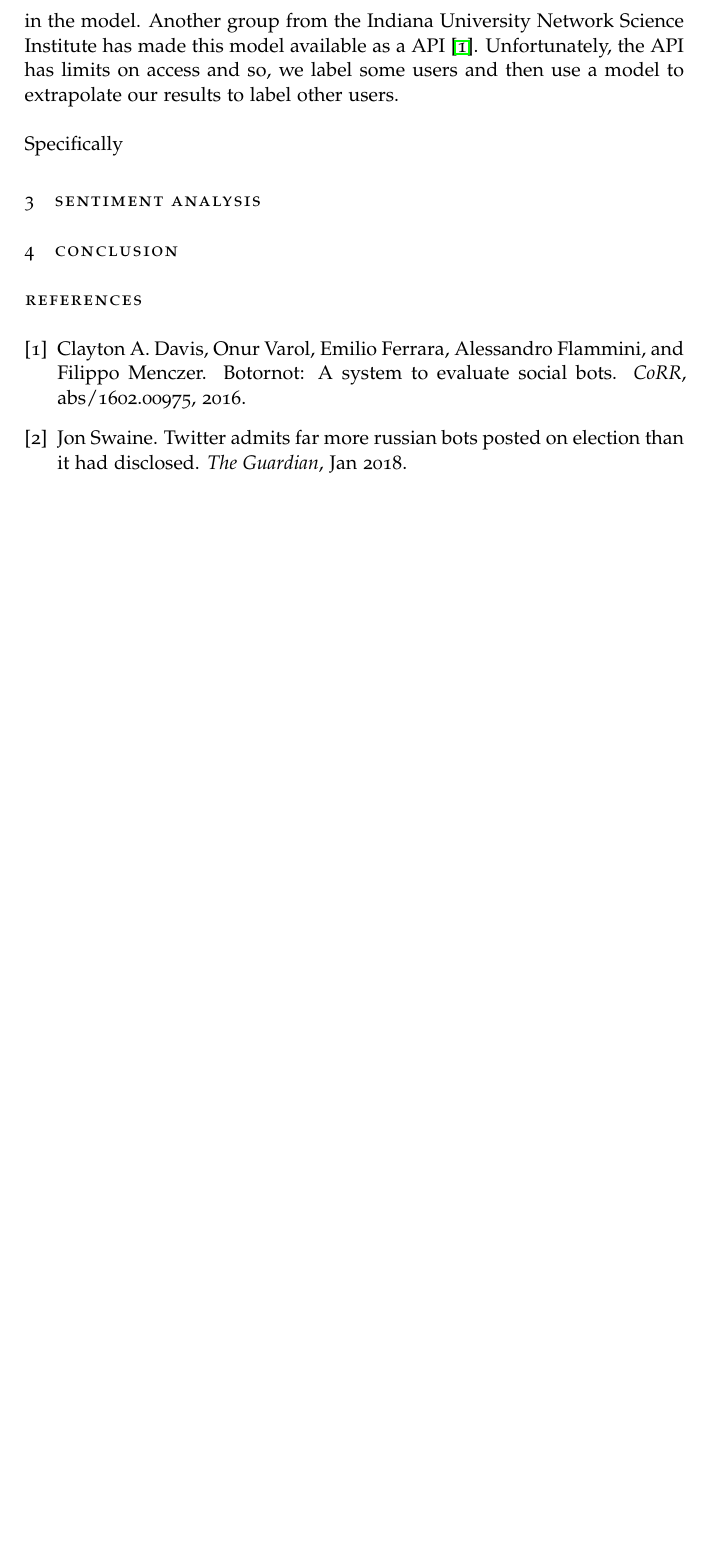
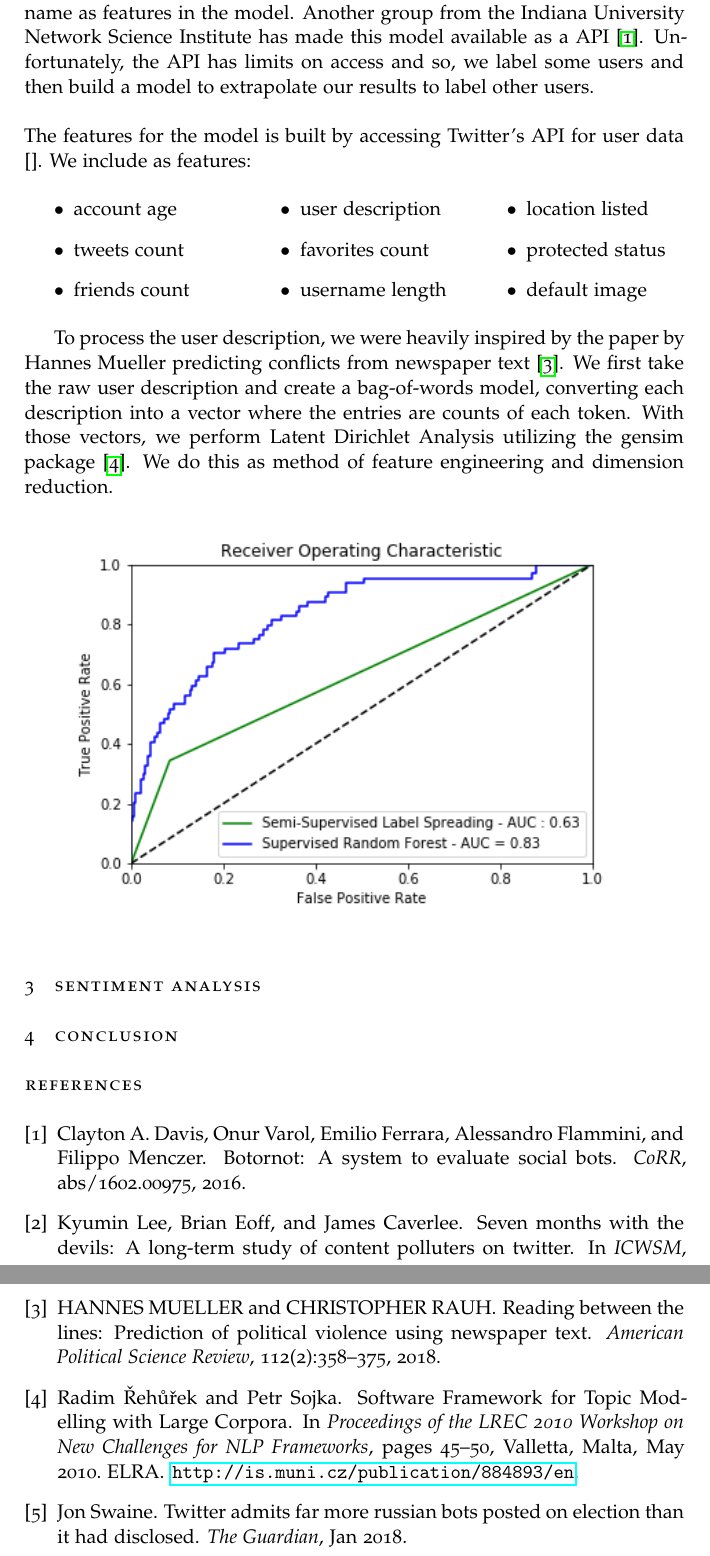
Before and after one commit to TravisDunlop/colombia-elections-twitter, a LaTeX paper (writing/project-report.tex, which reads writing/project-report.bib): part of page 2 of 2 before the commit and two parts of pages 2 and 3 of 3 after it, the two joined at a grey line, cut so that both start at the same text, the shorter picture padded with empty space. The pictures show the PDF file writing/project-report.pdf that the author committed with the source.

Commit message:
adding a few changes to the tex file

```diff
--- a/writing/project-report.bib
+++ b/writing/project-report.bib
@@ -22,3 +22,8 @@
 	author={Swaine, Jon},
 	year={2018},
 	month={Jan}}
+
+@inproceedings{Lee2011SevenMW,
+	title={Seven Months with the Devils: A Long-Term Study of Content Polluters on Twitter},
+	author={Kyumin Lee and Brian Eoff and James Caverlee},
+	booktitle={ICWSM},
@@ -24,0 +36,9 @@
+	title = {{Software Framework for Topic Modelling with Large Corpora}},
+	author = {Radim {\v R}eh{\r u}{\v r}ek and Petr Sojka},
+	booktitle = {{Proceedings of the LREC 2010 Workshop on New
+	Challenges for NLP Frameworks}},
+	pages = {45--50},
+	year = 2010,
+	month = May,
+	day = 22,
+	publisher = {ELRA},
--- a/writing/project-report.tex
+++ b/writing/project-report.tex
@@ -27,2 +30,6 @@
 
-		\noindent Specifically
+		\noindent The features for the model is built by accessing Twitter's API for user data \cite{}. We include as features:
+
+			\begin{multicols}{3}
+				\begin{itemize}
+					\item account age
@@ -29,3 +43,13 @@
+					\item default image
+				\end{itemize}
+			\end{multicols}
+
+		To process the user description, we were heavily inspired by the paper by Hannes Mueller predicting conflicts from newspaper text \cite{mueller_rauh_2018}.  We first take the raw user description and create a bag-of-words model, converting each description into a vector where the entries are counts of each token.  With those vectors, we perform Latent Dirichlet Analysis utilizing the gensim package \cite{rehurek_lrec}.  We do this as method of feature engineering and dimension reduction.
+
+		\begin{figure}[h]
+			\includegraphics[width=0.9\linewidth]{roc_curve}
+			\centering
+		\end{figure}
 	\section{Sentiment Analysis}
 
 	\section{Conclusion}
```
Also changed, not shown: images/roc_curve.png (added), writing/project-report.bbl, writing/project-report.pdf, writing/project-report.bib (16 more changed lines), writing/project-report.tex (12 more changed lines), 5 other files.
